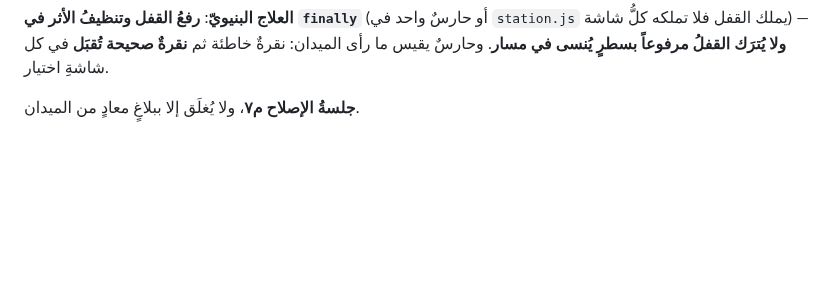
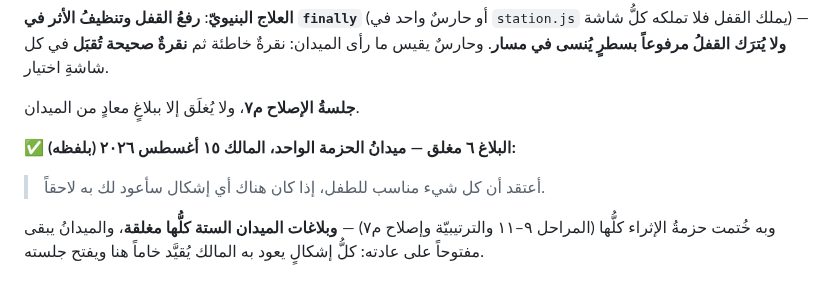
Before and after one commit to qataruts/calc, a Markdown page: docs/FIELD.md, the part around the change. Rendered like a GitHub page; blank space fills up the shorter version.

Commit message:
البلاغ ٦ مغلق بلفظ المالك — بلاغات الميدان الستة مغلقة والإثراء مختوم، وطُلب تكليف المراجعة المستقلة
Co-Authored-By: Claude Fable 5 <noreply@anthropic.com>

```diff
--- a/docs/FIELD.md
+++ b/docs/FIELD.md
@@ -305,3 +305,10 @@ false` في آخرها — **وبينهما ثلاثةُ مخارجَ مبكرة
 في كل شاشةِ اختيار.
 
 **جلسةُ الإصلاح م٧**، ولا يُغلَق إلا ببلاغٍ معادٍ من الميدان.
+
+**✅ البلاغ ٦ مغلق — ميدانُ الحزمة الواحد، المالك ١٥ أغسطس ٢٠٢٦ (بلفظه):**
+> أعتقد أن كل شيء مناسب للطفل، إذا كان هناك أي إشكال سأعود لك به لاحقاً.
+
+وبه خُتمت حزمةُ الإثراء كلُّها (المراحل ٩–١١ والترتيبيّة وإصلاح م٧) — **وبلاغات
+الميدان الستة كلُّها مغلقة**، والميدانُ يبقى مفتوحاً على عادته: كلُّ إشكالٍ يعود
+به المالك يُقيَّد خاماً هنا ويفتح جلسته.
```
Also changed, not shown: docs/FAMILY_MAIL.md (+1 -0 lines).
